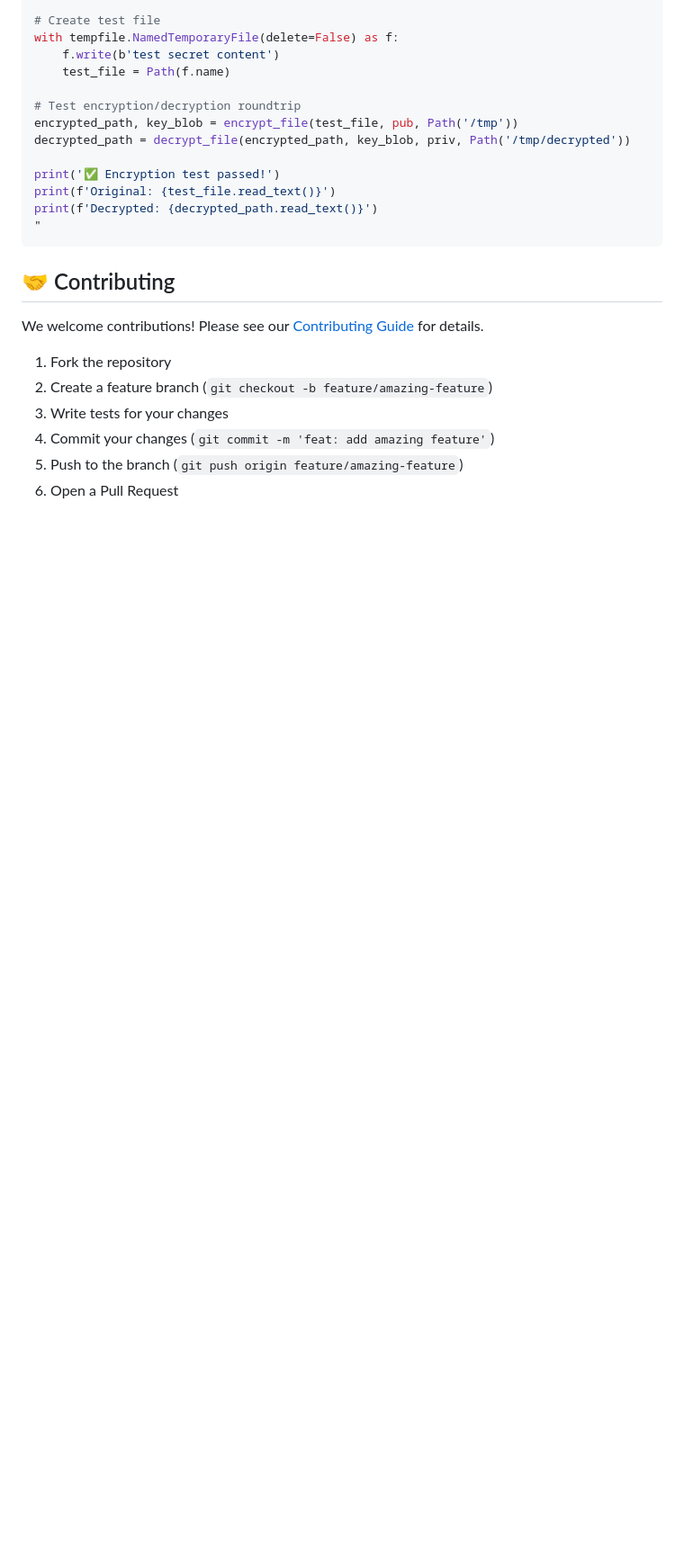
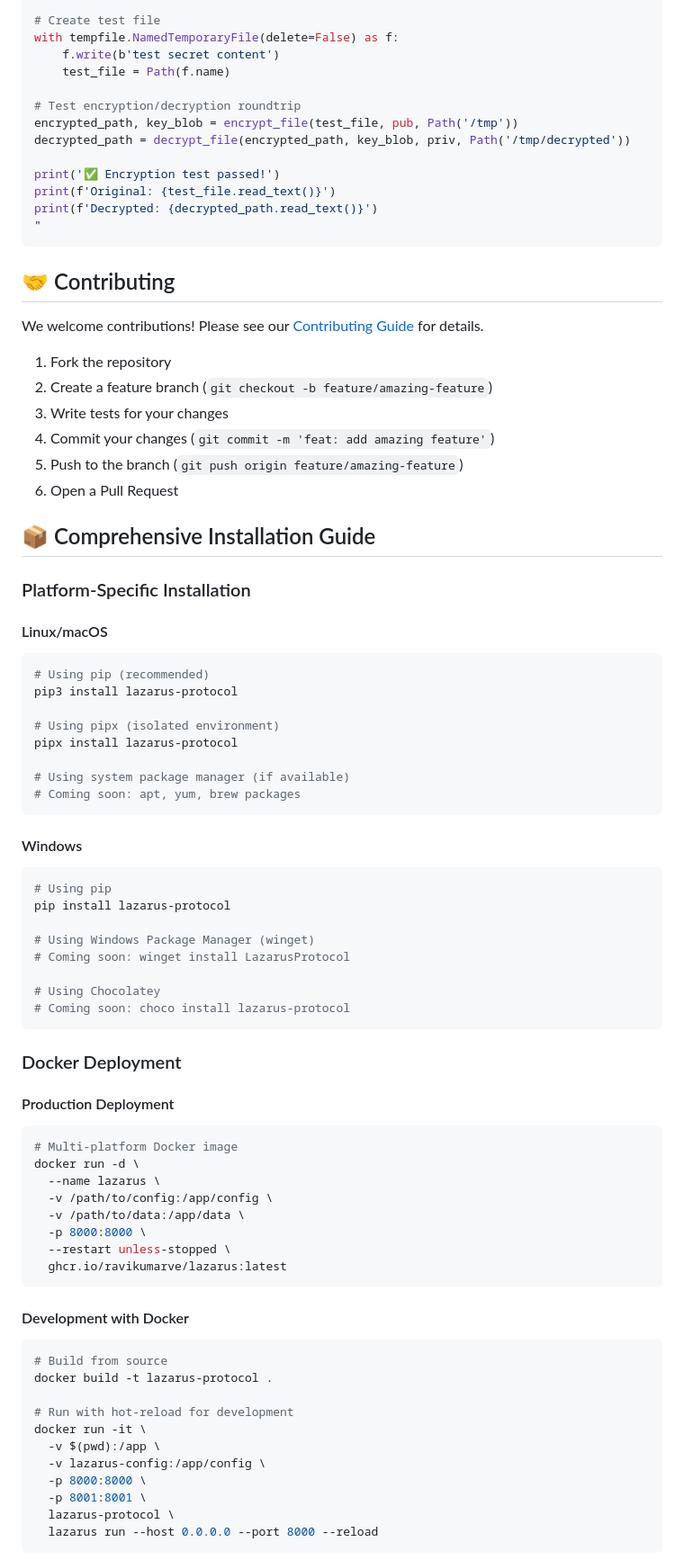
Before and after one commit to ravikumarve/lazarus, a Markdown page: README.md, the part around the change printed below. Shown: that part at 90% size. GitHub-like rendering; blank space fills up the shorter version.

````diff
--- a/README.md
+++ b/README.md
@@ -305,3 +361,60 @@ We welcome contributions! Please see our [Contributing Guide](CONTRIBUTING.md) f
 5. Push to the branch (`git push origin feature/amazing-feature`)
 6. Open a Pull Request
 
+## 📦 Comprehensive Installation Guide
+
+### Platform-Specific Installation
+
+#### Linux/macOS
+```bash
+# Using pip (recommended)
+pip3 install lazarus-protocol
+
+# Using pipx (isolated environment)
+pipx install lazarus-protocol
+
+# Using system package manager (if available)
+# Coming soon: apt, yum, brew packages
+```
+
+#### Windows
+```bash
+# Using pip
+pip install lazarus-protocol
+
+# Using Windows Package Manager (winget)
+# Coming soon: winget install LazarusProtocol
+
+# Using Chocolatey
+# Coming soon: choco install lazarus-protocol
+```
+
+### Docker Deployment
+
+#### Production Deployment
+```bash
+# Multi-platform Docker image
+docker run -d \
+  --name lazarus \
+  -v /path/to/config:/app/config \
+  -v /path/to/data:/app/data \
+  -p 8000:8000 \
+  --restart unless-stopped \
+  ghcr.io/ravikumarve/lazarus:latest
+```
+
+#### Development with Docker
+```bash
+# Build from source
+docker build -t lazarus-protocol .
+
+# Run with hot-reload for development
+docker run -it \
+  -v $(pwd):/app \
+  -v lazarus-config:/app/config \
+  -p 8000:8000 \
+  -p 8001:8001 \
+  lazarus-protocol \
+  lazarus run --host 0.0.0.0 --port 8000 --reload
+```
+
````
Also changed, not shown: other parts of README.md (+159 -2 lines).
